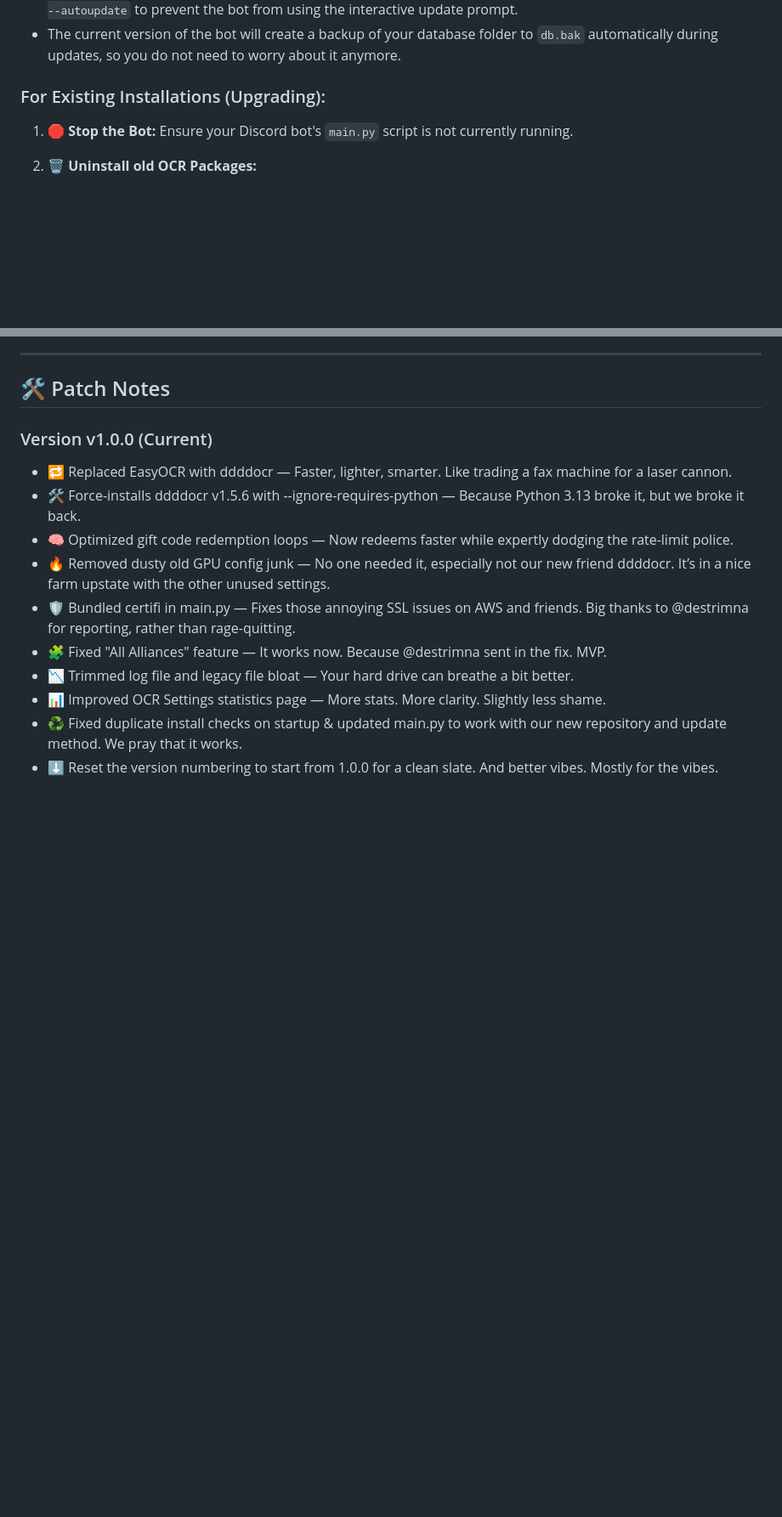
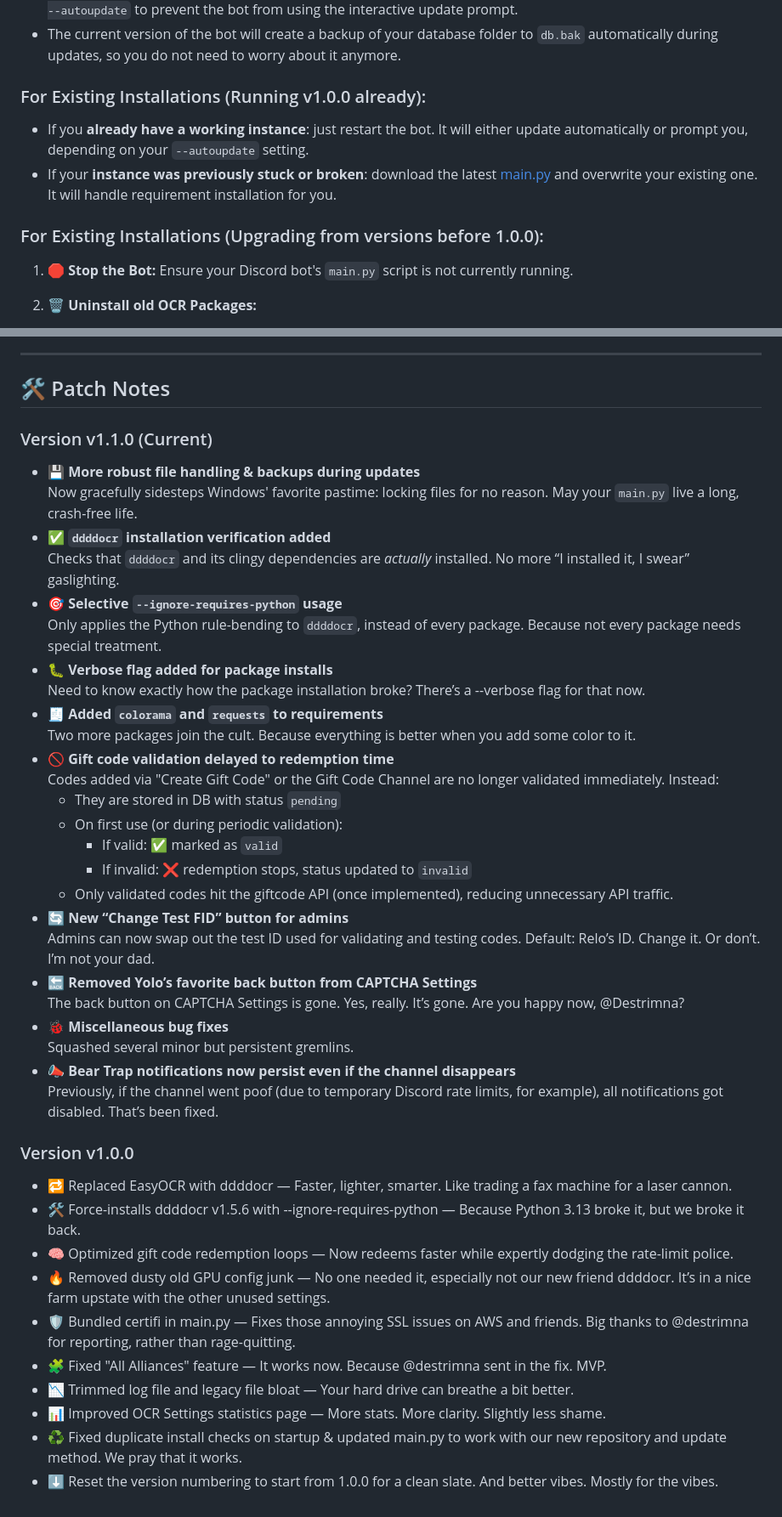
Before and after one commit to zombrax1/bot, a Markdown page: README.md, 2 parts joined by grey strips. Shown at 85% size. Drawn GitHub-style; blank space fills up the shorter version.

Commit message:
Update README.md for 1.1.0

```diff
--- a/README.md
+++ b/README.md
@@ -33,7 +33,12 @@ After switching to ONNX based [ddddocr](https://github.com/sml2h3/ddddocr), syst
  - If you run your bot non-interactively, for example in a container or as a systemd service, you should run `main.py --autoupdate` to prevent the bot from using the interactive update prompt.
  - The current version of the bot will create a backup of your database folder to `db.bak` automatically during updates, so you do not need to worry about it anymore.
 
-### For Existing Installations (Upgrading):
+### For Existing Installations (Running v1.0.0 already):
+
+- If you **already have a working instance**: just restart the bot. It will either update automatically or prompt you, depending on your `--autoupdate` setting.
+- If your **instance was previously stuck or broken**: download the latest [main.py](<https://github.com/whiteout-project/bot/blob/v1.1.0/main.py>) and overwrite your existing one. It will handle requirement installation for you.
+
+### For Existing Installations (Upgrading from versions before 1.0.0):
 
 1.  **🛑 Stop the Bot:** Ensure your Discord bot's `main.py` script is not currently running.
 
@@ -86,7 +93,35 @@ If you encounter issues with this patch, reach out to the [project admins](https
 
 ## 🛠️ Patch Notes
 
-### Version v1.0.0 (Current)
+### Version v1.1.0 (Current)
+
+- 💾 **More robust file handling & backups during updates**
+  Now gracefully sidesteps Windows' favorite pastime: locking files for no reason. May your `main.py` live a long, crash-free life.
+- ✅ **`ddddocr` installation verification added**
+  Checks that `ddddocr` and its clingy dependencies are *actually* installed. No more “I installed it, I swear” gaslighting.
+- 🎯 **Selective `--ignore-requires-python` usage**
+  Only applies the Python rule-bending to `ddddocr`, instead of every package. Because not every package needs special treatment.
+- 🐛 **Verbose flag added for package installs**
+  Need to know exactly how the package installation broke? There’s a --verbose flag for that now.
+- 🧾 **Added `colorama` and `requests` to requirements**
+  Two more packages join the cult. Because everything is better when you add some color to it.
+- 🚫 **Gift code validation delayed to redemption time**
+  Codes added via "Create Gift Code" or the Gift Code Channel are no longer validated immediately. Instead:
+  - They are stored in DB with status `pending`
+  - On first use (or during periodic validation):
+    - If valid: ✅ marked as `valid`
+    - If invalid: ❌ redemption stops, status updated to `invalid`
+  - Only validated codes hit the giftcode API (once implemented), reducing unnecessary API traffic.
+- 🔄 **New “Change Test FID” button for admins**
+  Admins can now swap out the test ID used for validating and testing codes. Default: Relo’s ID. Change it. Or don’t. I’m not your dad.
+- 🔙 **Removed Yolo’s favorite back button from CAPTCHA Settings**
+  The back button on CAPTCHA Settings is gone. Yes, really. It’s gone. Are you happy now, @Destrimna?
+- 🐞 **Miscellaneous bug fixes**
+  Squashed several minor but persistent gremlins.
+- 📣 **Bear Trap notifications now persist even if the channel disappears**
+  Previously, if the channel went poof (due to temporary Discord rate limits, for example), all notifications got disabled. That’s been fixed.
+
+### Version v1.0.0
 
 - 🔁 Replaced EasyOCR with ddddocr — Faster, lighter, smarter. Like trading a fax machine for a laser cannon.
 - 🛠️ Force-installs ddddocr v1.5.6 with --ignore-requires-python — Because Python 3.13 broke it, but we broke it back.
```
Also changed, not shown: other parts of README.md (+12 -10 lines).
